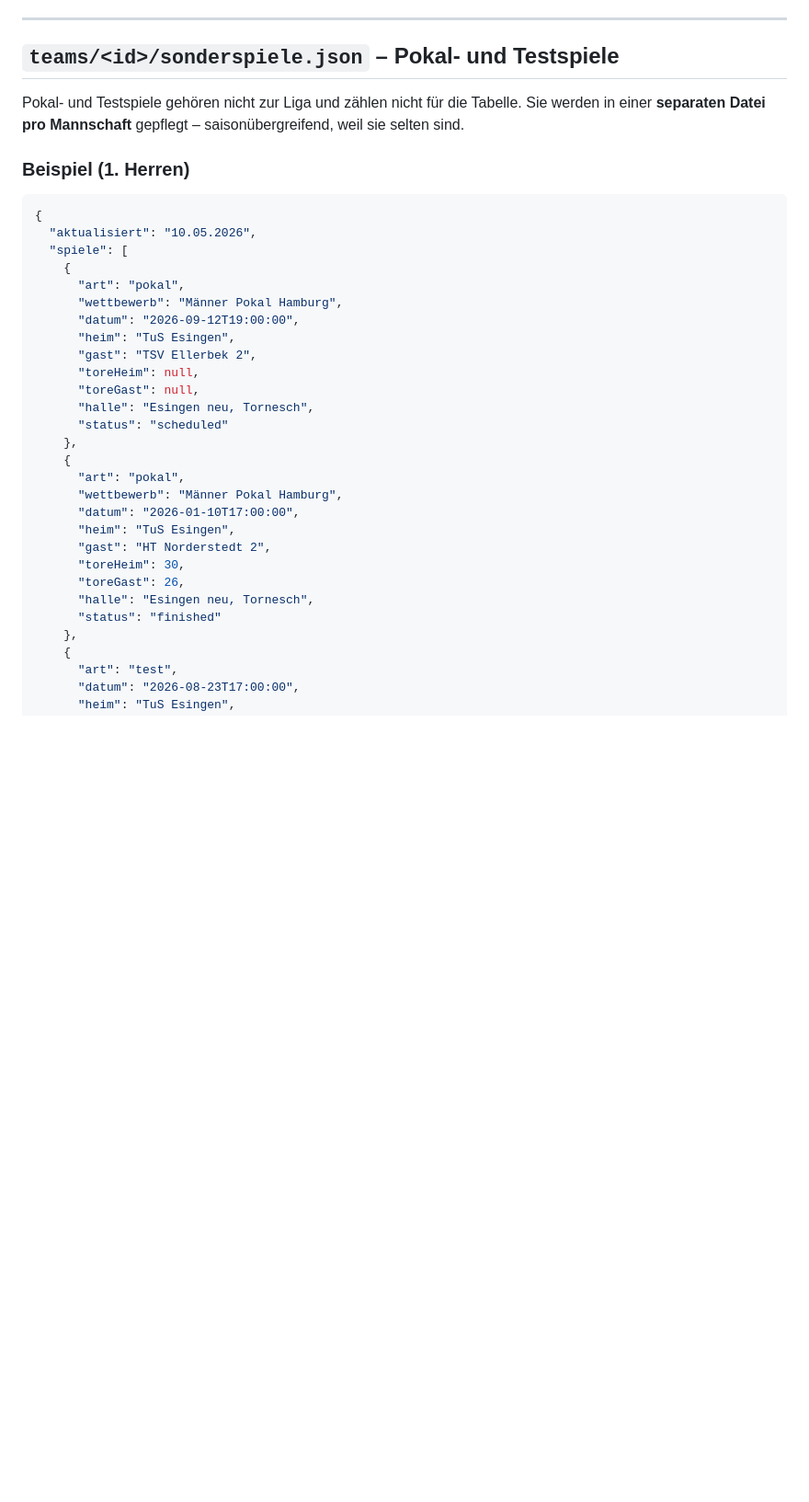
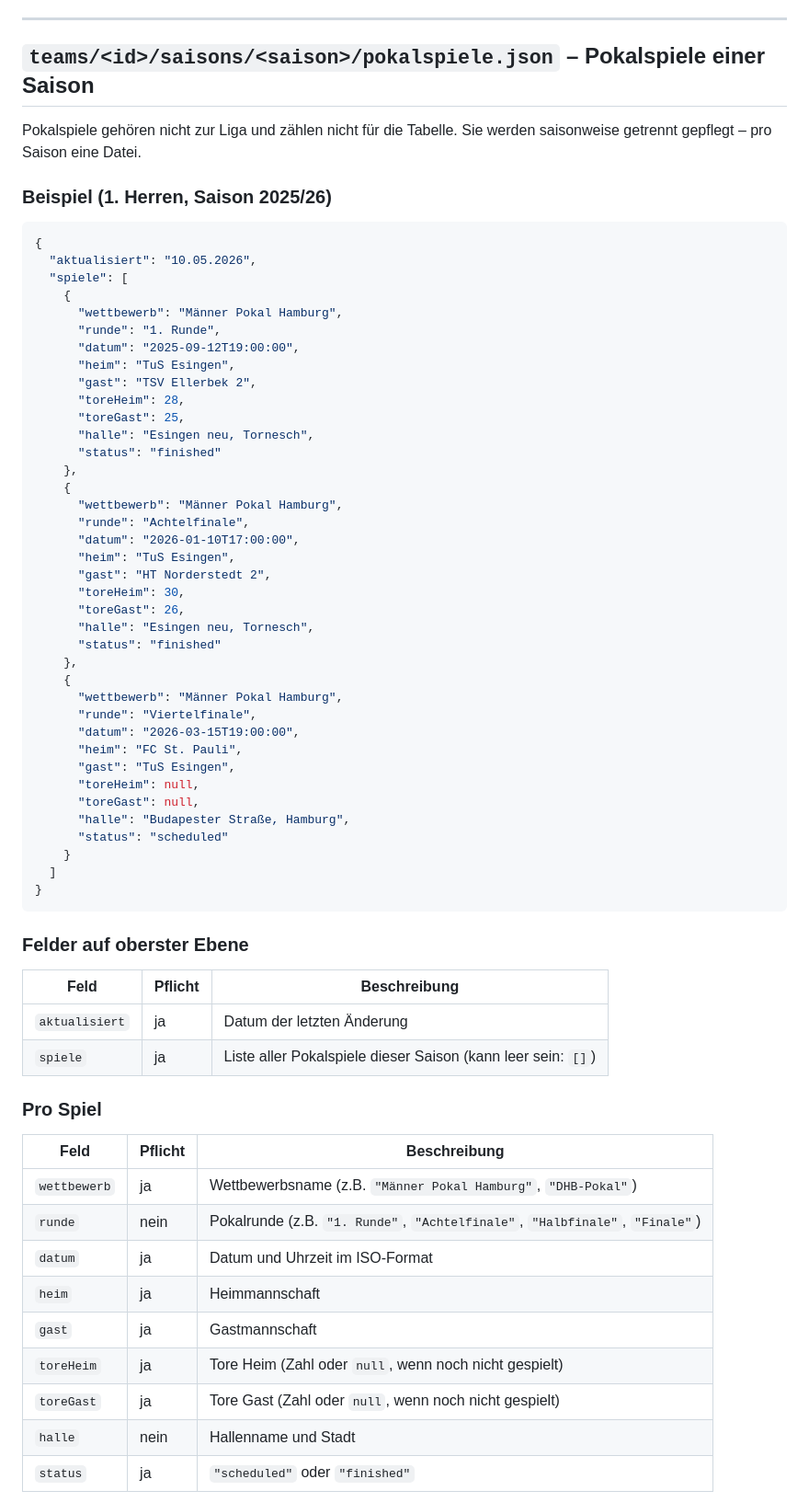
Before and after one commit to FaabNatiC/tus-esingen-handball-app, a Markdown page: data/README.md, the part around one of its changes. Shown at 92% size. Rendered like a GitHub page; blank space fills up the shorter version.

````diff
--- a/data/README.md
+++ b/data/README.md
@@ -961,30 +1008,30 @@ Vor Saisonbeginn empfehle ich, **alle Spieltage einer Saison schon als Dateien a
 
 ---
 
-## `teams/<id>/sonderspiele.json` – Pokal- und Testspiele
-
-Pokal- und Testspiele gehören nicht zur Liga und zählen nicht für die Tabelle. Sie werden in einer **separaten Datei pro Mannschaft** gepflegt – saisonübergreifend, weil sie selten sind.
-
-### Beispiel (1. Herren)
+## `teams/<id>/saisons/<saison>/pokalspiele.json` – Pokalspiele einer Saison
+
+Pokalspiele gehören nicht zur Liga und zählen nicht für die Tabelle. Sie werden saisonweise getrennt gepflegt – pro Saison eine Datei.
+
+### Beispiel (1. Herren, Saison 2025/26)
 
 ```json
 {
   "aktualisiert": "10.05.2026",
   "spiele": [
     {
-      "art": "pokal",
       "wettbewerb": "Männer Pokal Hamburg",
-      "datum": "2026-09-12T19:00:00",
+      "runde": "1. Runde",
+      "datum": "2025-09-12T19:00:00",
       "heim": "TuS Esingen",
       "gast": "TSV Ellerbek 2",
-      "toreHeim": null,
-      "toreGast": null,
+      "toreHeim": 28,
+      "toreGast": 25,
       "halle": "Esingen neu, Tornesch",
-      "status": "scheduled"
+      "status": "finished"
     },
     {
-      "art": "pokal",
       "wettbewerb": "Männer Pokal Hamburg",
+      "runde": "Achtelfinale",
       "datum": "2026-01-10T17:00:00",
       "heim": "TuS Esingen",
       "gast": "HT Norderstedt 2",
@@ -994,5 +1041,38 @@ Pokal- und Testspiele gehören nicht zur Liga und zählen nicht für die Tabelle
       "status": "finished"
     },
     {
-      "art": "test",
-      "datum": "2026-08-23T17:00:00",
+      "wettbewerb": "Männer Pokal Hamburg",
+      "runde": "Viertelfinale",
+      "datum": "2026-03-15T19:00:00",
+      "heim": "FC St. Pauli",
+      "gast": "TuS Esingen",
+      "toreHeim": null,
+      "toreGast": null,
+      "halle": "Budapester Straße, Hamburg",
+      "status": "scheduled"
+    }
+  ]
+}
+```
+
+### Felder auf oberster Ebene
+
+| Feld | Pflicht | Beschreibung |
+|---|---|---|
+| `aktualisiert` | ja | Datum der letzten Änderung |
+| `spiele` | ja | Liste aller Pokalspiele dieser Saison (kann leer sein: `[]`) |
+
+### Pro Spiel
+
+| Feld | Pflicht | Beschreibung |
+|---|---|---|
+| `wettbewerb` | ja | Wettbewerbsname (z.B. `"Männer Pokal Hamburg"`, `"DHB-Pokal"`) |
+| `runde` | nein | Pokalrunde (z.B. `"1. Runde"`, `"Achtelfinale"`, `"Halbfinale"`, `"Finale"`) |
+| `datum` | ja | Datum und Uhrzeit im ISO-Format |
+| `heim` | ja | Heimmannschaft |
+| `gast` | ja | Gastmannschaft |
+| `toreHeim` | ja | Tore Heim (Zahl oder `null`, wenn noch nicht gespielt) |
+| `toreGast` | ja | Tore Gast (Zahl oder `null`, wenn noch nicht gespielt) |
+| `halle` | nein | Hallenname und Stadt |
+| `status` | ja | `"scheduled"` oder `"finished"` |
+
````
Also changed, not shown: other parts of data/README.md (+130 -34 lines).
